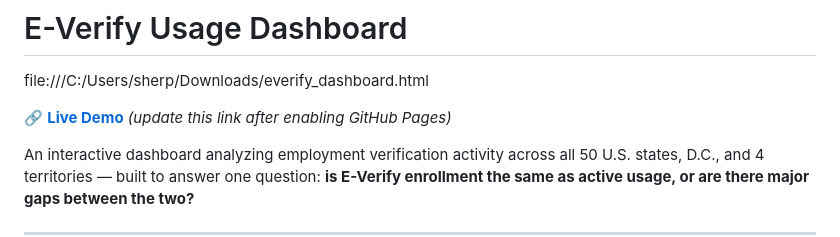
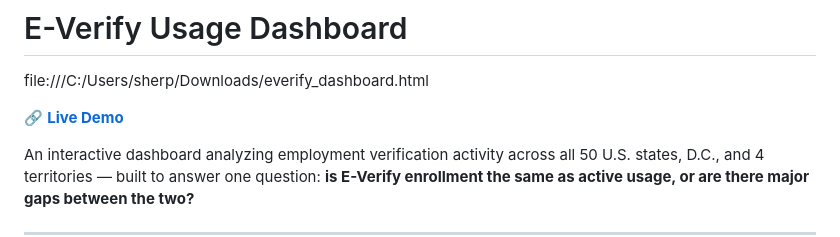
Before and after one commit to gyalbdata/everify-usage-dashboard, a Markdown page: README.md, the part around the change. GitHub-like rendering.

Commit message:
Update Live Demo link in README.md

```diff
--- a/README.md
+++ b/README.md
@@ -2,7 +2,7 @@
 
 file:///C:/Users/sherp/Downloads/everify_dashboard.html
 
-🔗 **[Live Demo]()** *(update this link after enabling GitHub Pages)*
+🔗 **[Live Demo](https://gyalbdata.github.io/everify-usage-dashboard/)**
 
 An interactive dashboard analyzing employment verification activity across all 50 U.S. states, D.C., and 4 territories — built to answer one question: **is E-Verify enrollment the same as active usage, or are there major gaps between the two?**
 
```
